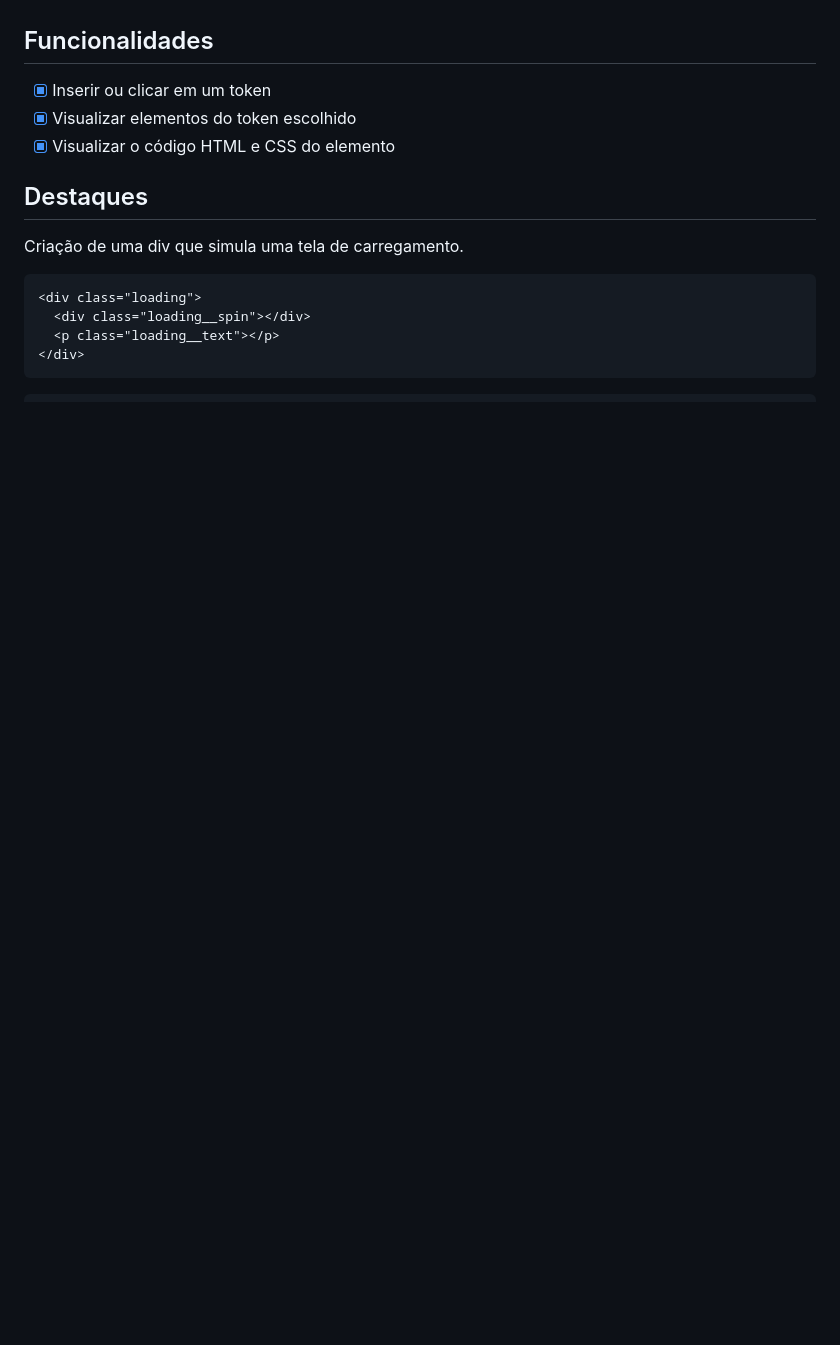
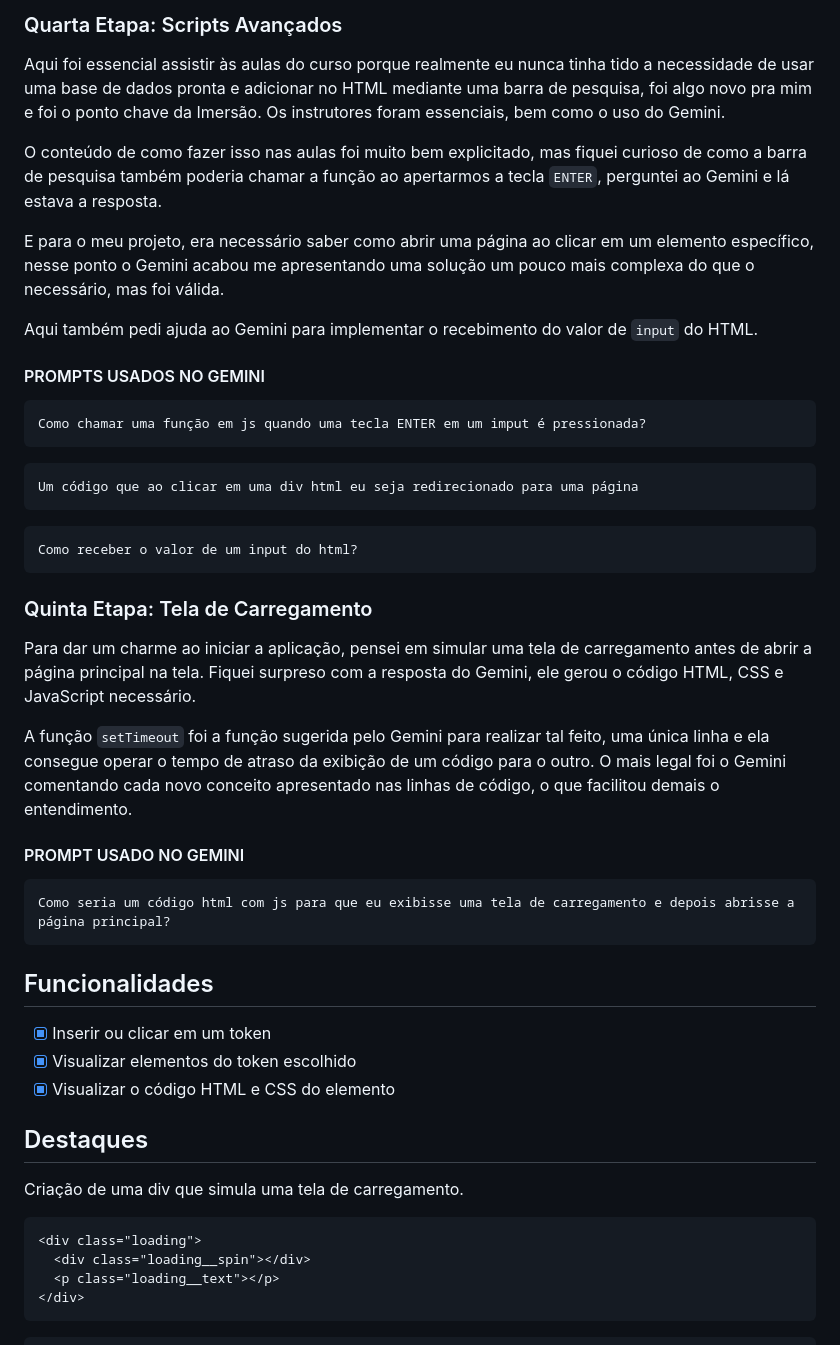
Before and after one commit to udanielnogueira/token-elements, a Markdown page: README.md, the part around the change printed below. Rendered like a GitHub page; blank space fills up the shorter version.

Commit message:
Atualização do  README

````diff
--- a/README.md
+++ b/README.md
@@ -55,3 +113,38 @@ Mobile
+### Quarta Etapa: Scripts Avançados
+
+Aqui foi essencial assistir às aulas do curso porque realmente eu nunca tinha tido a necessidade de usar uma base de dados pronta e adicionar no HTML mediante uma barra de pesquisa, foi algo novo pra mim e foi o ponto chave da Imersão. Os instrutores foram essenciais, bem como o uso do Gemini.
+
+O conteúdo de como fazer isso nas aulas foi muito bem explicitado, mas fiquei curioso de como a barra de pesquisa também poderia chamar a função ao apertarmos a tecla `ENTER`, perguntei ao Gemini e lá estava a resposta.
+
+E para o meu projeto, era necessário saber como abrir uma página ao clicar em um elemento específico, nesse ponto o Gemini acabou me apresentando uma solução um pouco mais complexa do que o necessário, mas foi válida.
+
+Aqui também pedi ajuda ao Gemini para implementar o recebimento do valor de `input` do HTML.
+
+#### PROMPTS USADOS NO GEMINI
+
+```
+Como chamar uma função em js quando uma tecla ENTER em um imput é pressionada?
+```
+
+```
+Um código que ao clicar em uma div html eu seja redirecionado para uma página
+```
+
+```
+Como receber o valor de um input do html?
+```
+
+### Quinta Etapa: Tela de Carregamento
+
+Para dar um charme ao iniciar a aplicação, pensei em simular uma tela de carregamento antes de abrir a página principal na tela. Fiquei surpreso com a resposta do Gemini, ele gerou o código HTML, CSS e JavaScript necessário.
+
+A função `setTimeout` foi a função sugerida pelo Gemini para realizar tal feito, uma única linha e ela consegue operar o tempo de atraso da exibição de um código para o outro. O mais legal foi o Gemini comentando cada novo conceito apresentado nas linhas de código, o que facilitou demais o entendimento.
+
+#### PROMPT USADO NO GEMINI
+
+```
+Como seria um código html com js para que eu exibisse uma tela de carregamento e depois abrisse a página principal?
+```
 
 <h2 id="key-features">Funcionalidades</h2>
 
````
Also changed, not shown: other parts of README.md (+64 -6 lines).
